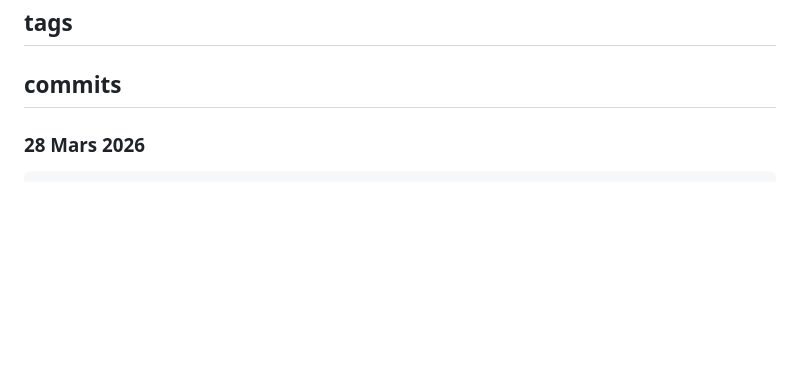
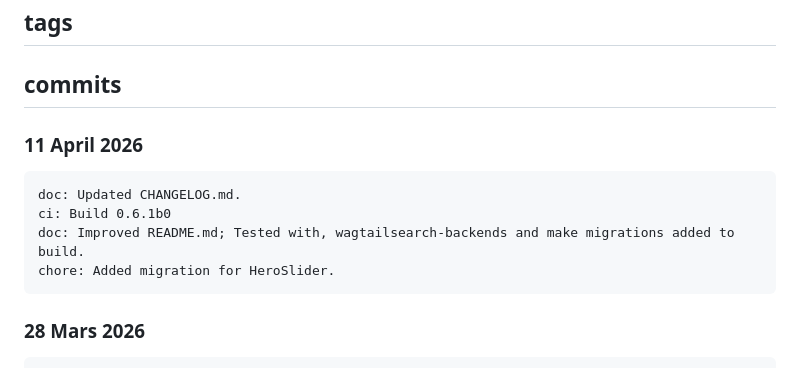
Before and after one commit to oscfr657/Birdapp657, a Markdown page: CHANGELOG.md, the part around the change. Rendered like a GitHub page; blank space fills up the shorter version.

Commit message:
doc: Updated CHANGELOG.md.

```diff
--- a/CHANGELOG.md
+++ b/CHANGELOG.md
@@ -3,6 +3,13 @@
 ## tags ##
 
 ## commits ##
+
+### 11 April 2026 ###
+
+    doc: Updated CHANGELOG.md.
+    ci: Build 0.6.1b0
+    doc: Improved README.md; Tested with, wagtailsearch-backends and make migrations added to build.
+    chore: Added migration for HeroSlider.
 
 ### 28 Mars 2026 ###
 
```
